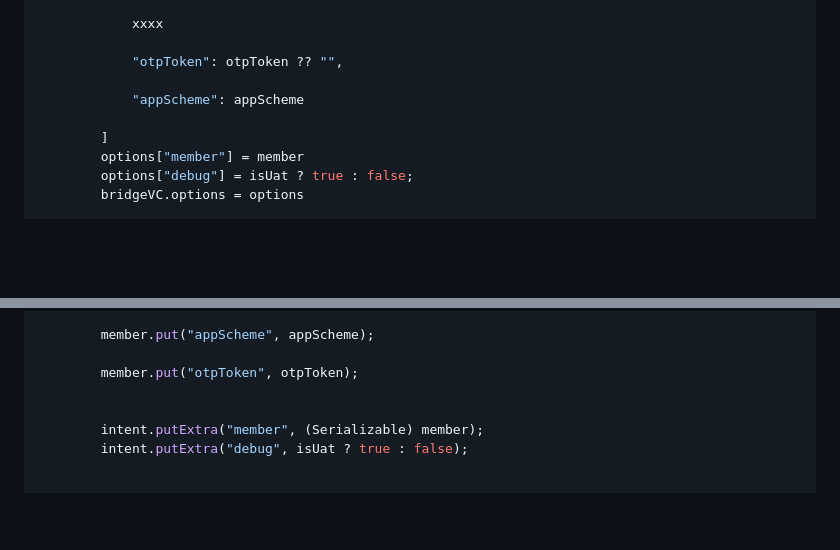
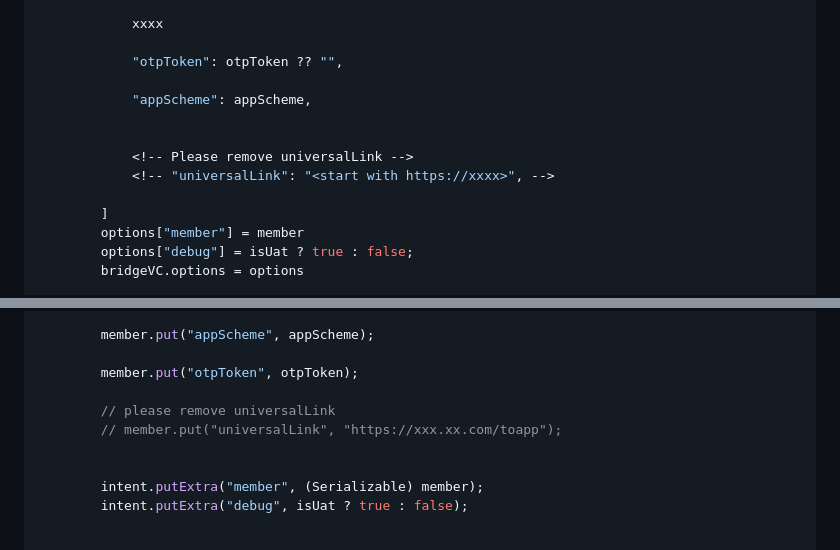
Before and after one commit to AigensTechnology/AigensSdkCore, a Markdown page: for-hkbu-legacy.md, 2 parts joined by grey strips. GitHub-like rendering; blank space fills up the shorter version.

Commit message:
chore: remove universalLink references from for-hkbu-legacy.md

```diff
--- a/for-hkbu-legacy.md
+++ b/for-hkbu-legacy.md
@@ -136,7 +136,11 @@ class AppDelegate: UIResponder, UIApplicationDelegate {
 
             "otpToken": otpToken ?? "",
 
-            "appScheme": appScheme
+            "appScheme": appScheme,
+
+
+            <!-- Please remove universalLink -->
+            <!-- "universalLink": "<start with https://xxxx>", -->
 
         ]
         options["member"] = member
@@ -261,6 +265,9 @@ Add permissions required in "AndroidManifest.xml" depending on features.
 
         member.put("otpToken", otpToken);
 
+        // please remove universalLink
+        // member.put("universalLink", "https://xxx.xx.com/toapp");
+
 
         intent.putExtra("member", (Serializable) member);
         intent.putExtra("debug", isUat ? true : false);
```
